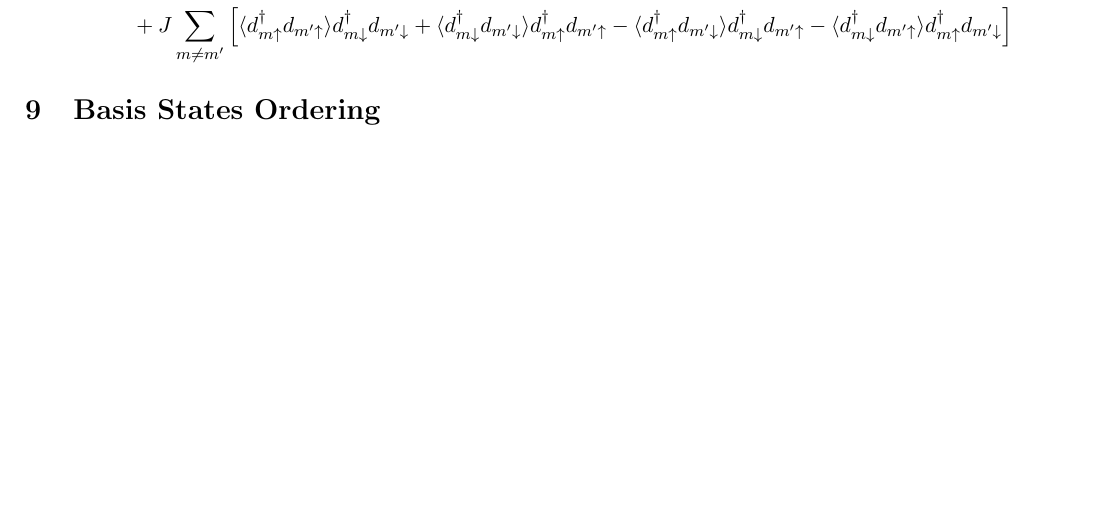
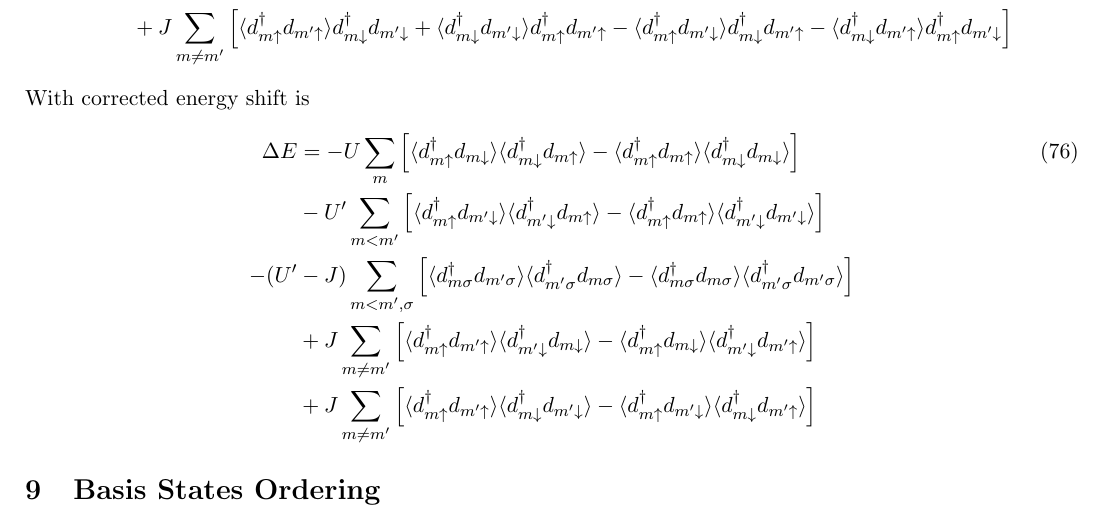
Before and after one commit to Astech34/Stoner-SCF, a LaTeX document (notes/latex_derivation/mean_field.tex): part of page 10 of 10 before the commit and part of page 10 of 11 after it, cut so that both start at the same text, the shorter picture padded with empty space. Compiled offline with pdfLaTeX.

Commit message:
Full kanamori double counting energy shift

```diff
--- a/notes/latex_derivation/mean_field.tex
+++ b/notes/latex_derivation/mean_field.tex
@@ -502,6 +502,30 @@ with double counting
         - \langle d^\dagger_{m\downarrow} d_{m'\uparrow}\rangle d^\dagger_{m\uparrow} d_{m'\downarrow}
     \right]
 \end{align}
+With corrected energy shift is
+\begin{align}
+    \Delta E &= -U \sum_m \left[\langle d^\dagger_{m\uparrow}d_{m\downarrow}\rangle \langle d^\dagger_{m\downarrow}d_{m\uparrow} \rangle
+    - \langle d^\dagger_{m\uparrow}d_{m\uparrow}\rangle \langle d^\dagger_{m\downarrow}d_{m\downarrow} \rangle \right]\\\nonumber
+    &-U' \sum_{m < m'}\left[\langle d^\dagger_{m\uparrow} d_{m'\downarrow} \rangle\langle d^\dagger_{m'\downarrow}d_{m\uparrow}\rangle
+    - \langle d^\dagger_{m\uparrow}d_{m\uparrow}\rangle \langle d^\dagger_{m'\downarrow}d_{m'\downarrow}\rangle\right] \\\nonumber
+    -(U'&-J)\sum_{m < m', \sigma} \left[
+         \langle d^\dagger_{m\sigma}d_{m'\sigma} \rangle \langle d^\dagger_{m' \sigma}d_{m\sigma} \rangle
+         - \langle d^\dagger_{m\sigma}d_{m\sigma}\rangle \langle d^\dagger_{m'\sigma}d_{m'\sigma}\rangle
+        \right] \\\nonumber
+    &+ J\sum_{m\neq m'} \left[
+        \langle d^\dagger_{m\uparrow} d_{m'\uparrow} \rangle
+        \langle d^\dagger_{m'\downarrow} d_{m\downarrow}\rangle
+        -\langle d^\dagger_{m\uparrow} d_{m\downarrow}\rangle
+        \langle d^\dagger_{m'\downarrow} d_{m'\uparrow}\rangle
+    \right] \\\nonumber
+    &+ J\sum_{m\neq m'}\left[
+        \langle d^\dagger_{m\uparrow} d_{m'\uparrow}\rangle
+        \langle d^\dagger_{m\downarrow} d_{m'\downarrow} \rangle
+        - \langle d^\dagger_{m\uparrow} d_{m' \downarrow} \rangle
+        \langle d^\dagger_{m\downarrow}d_{m'\uparrow}\rangle
+    \right]
+\end{align}
+
 
 \section{Basis States Ordering}
 \begin{table}[h]
```
Also changed, not shown: notes/latex_derivation/mean_field.pdf, 2 other files.
